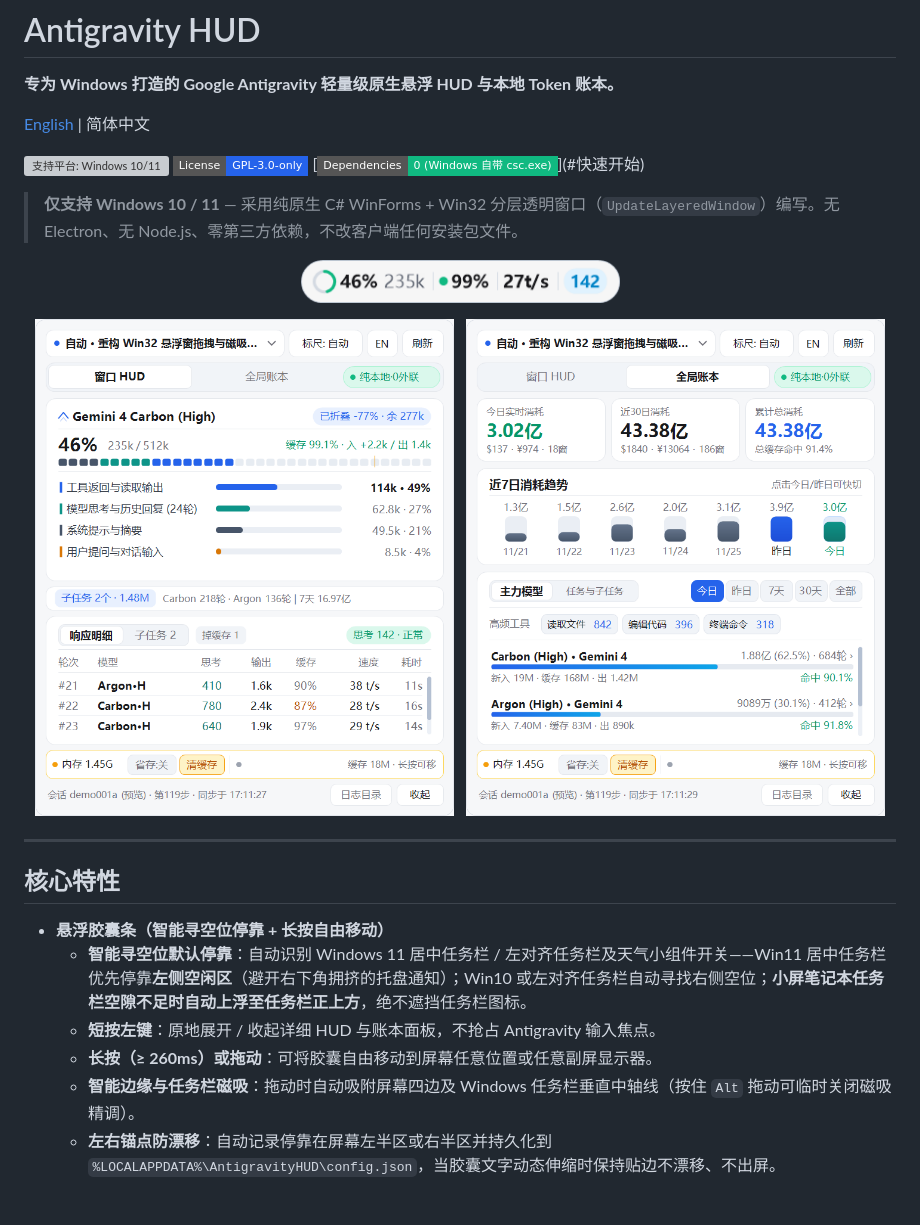
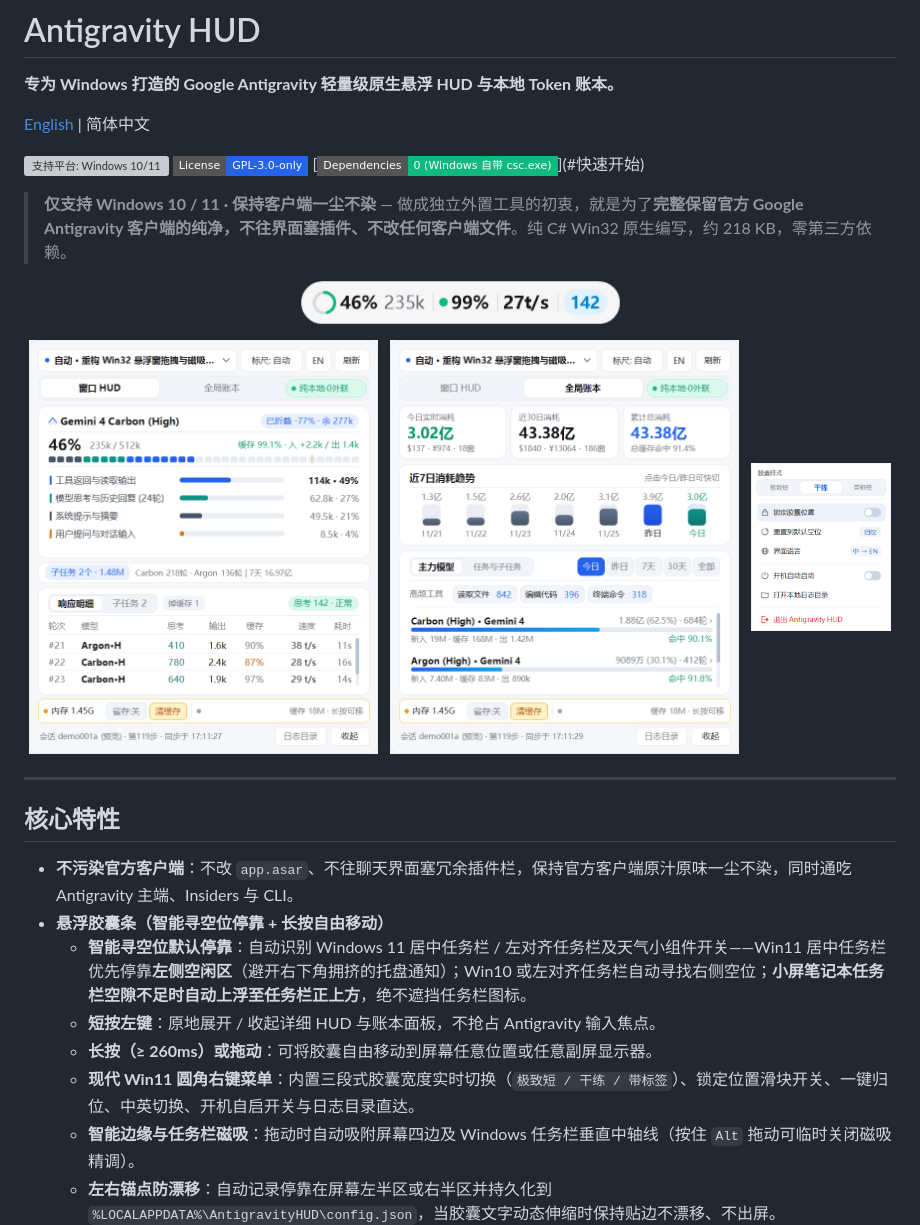
Before and after one commit to CHANPAJN/antigravity-hud, a Markdown page: README.zh-CN.md, the part around the change. GitHub-like rendering; pictures changed too: docs/preview-menu-zh.png (added); badges without logos; blank space fills up the shorter version; grey boxes are pictures that could not be loaded.

```diff
--- a/README.zh-CN.md
+++ b/README.zh-CN.md
@@ -8,26 +8,30 @@
 [![开源协议: GPL-3.0-only](https://img.shields.io/badge/License-GPL--3.0--only-2563EB?style=flat-square)](LICENSE)
 [![零第三方依赖](https://img.shields.io/badge/Dependencies-0%20(Windows%20自带%20csc.exe)-10B981?style=flat-square)](#快速开始)
 
-> **仅支持 Windows 10 / 11** — 采用纯原生 C# WinForms + Win32 分层透明窗口（`UpdateLayeredWindow`）编写。无 Electron、无 Node.js、零第三方依赖，不改客户端任何安装包文件。
+> **仅支持 Windows 10 / 11 · 保持客户端一尘不染** — 做成独立外置工具的初衷，就是为了**完整保留官方 Google Antigravity 客户端的纯净，不往界面塞插件、不改任何客户端文件**。纯 C# Win32 原生编写，约 218 KB，零第三方依赖。
 
 <p align="center">
   <img src="docs/preview-bar-zh.png" alt="任务栏悬浮胶囊" width="320" />
 </p>
 
 <p align="center">
-  <img src="docs/preview-hud-zh.png" alt="窗口 HUD 视图" width="48%" />
+  <img src="docs/preview-hud-zh.png" alt="窗口 HUD 视图" width="40%" />
   &nbsp;
-  <img src="docs/preview-ledger-zh.png" alt="全局账本视图" width="48%" />
+  <img src="docs/preview-ledger-zh.png" alt="全局账本视图" width="40%" />
+  &nbsp;
+  <img src="docs/preview-menu-zh.png" alt="现代圆角右键菜单" width="16%" />
 </p>
 
 ---
 
 ## 核心特性
 
+- **不污染官方客户端**：不改 `app.asar`、不往聊天界面塞冗余插件栏，保持官方客户端原汁原味一尘不染，同时通吃 Antigravity 主端、Insiders 与 CLI。
 - **悬浮胶囊条（智能寻空位停靠 + 长按自由移动）**
   - **智能寻空位默认停靠**：自动识别 Windows 11 居中任务栏 / 左对齐任务栏及天气小组件开关——Win11 居中任务栏优先停靠**左侧空闲区**（避开右下角拥挤的托盘通知）；Win10 或左对齐任务栏自动寻找右侧空位；**小屏笔记本任务栏空隙不足时自动上浮至任务栏正上方**，绝不遮挡任务栏图标。
   - **短按左键**：原地展开 / 收起详细 HUD 与账本面板，不抢占 Antigravity 输入焦点。
   - **长按（≥ 260ms）或拖动**：可将胶囊自由移动到屏幕任意位置或任意副屏显示器。
+  - **现代 Win11 圆角右键菜单**：内置三段式胶囊宽度实时切换（`极致短 / 干练 / 带标签`）、锁定位置滑块开关、一键归位、中英切换、开机自启开关与日志目录直达。
   - **智能边缘与任务栏磁吸**：拖动时自动吸附屏幕四边及 Windows 任务栏垂直中轴线（按住 `Alt` 拖动可临时关闭磁吸精调）。
   - **左右锚点防漂移**：自动记录停靠在屏幕左半区或右半区并持久化到 `%LOCALAPPDATA%\AntigravityHUD\config.json`，当胶囊文字动态伸缩时保持贴边不漂移、不出屏。
   - **弹窗四向智能避让**：默认向胶囊上方展开；若胶囊被拖至屏幕顶部，面板自动向下方翻转展开，并自适应所在显示器工作区边界。
```
Also changed, not shown: README.md (+7 -3 lines), docs/preview-menu.png (added), 5 other files.
